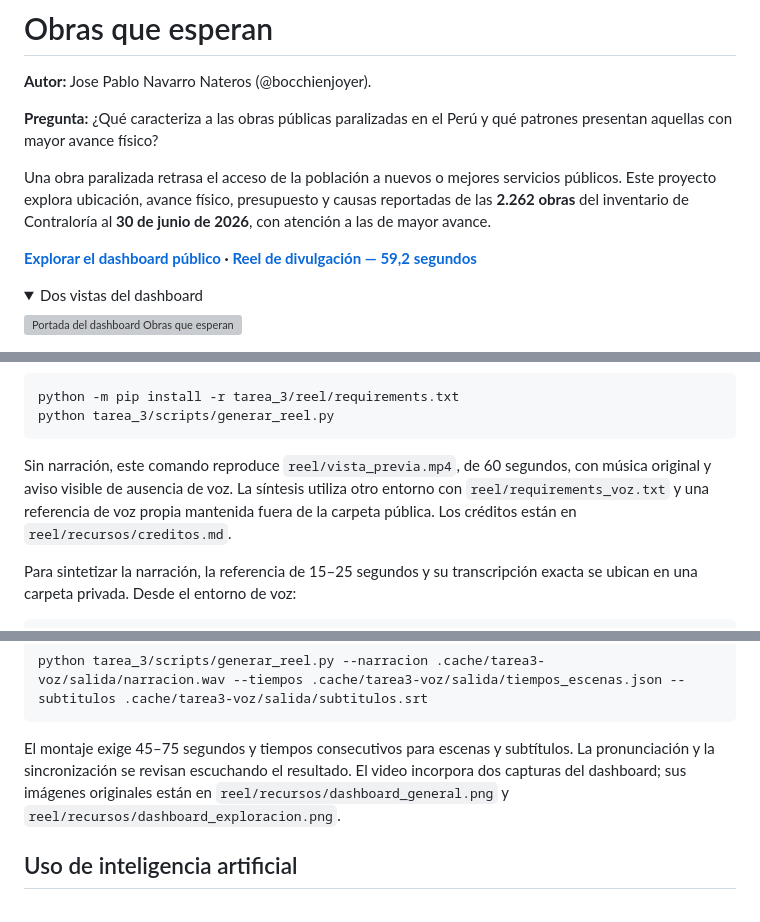
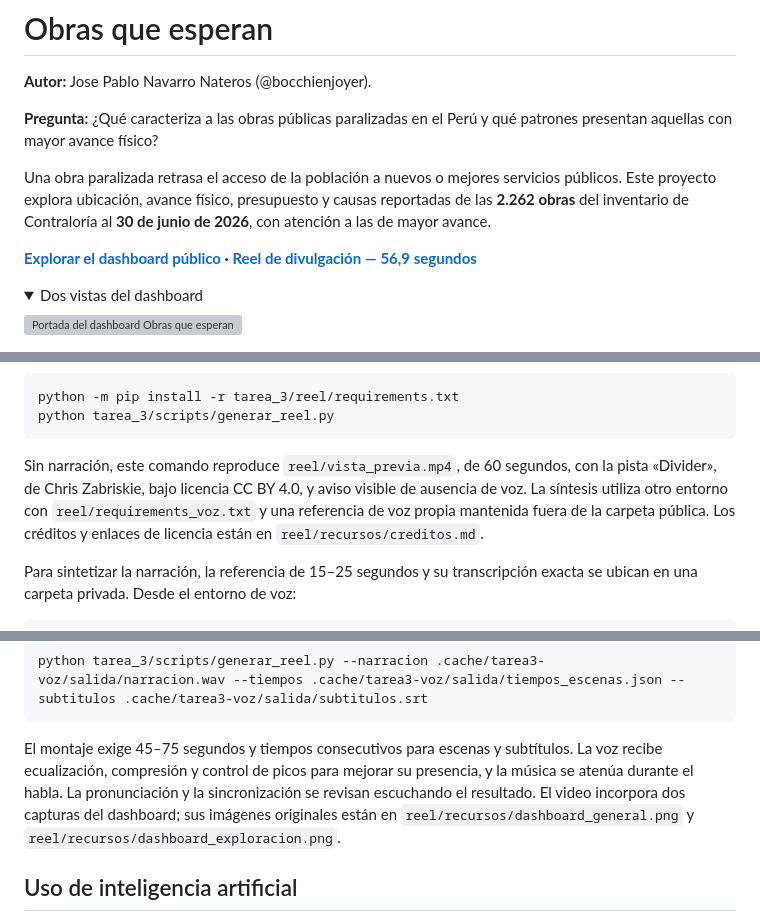
Before and after one commit to bocchienjoyer/python_intermedio, a Markdown page: tarea_3/README.md, 3 parts joined by grey strips. GitHub-like rendering; folded sections open; grey boxes are pictures that could not be loaded.

Commit message:
Sincroniza la documentacion con el reel definitivo

````diff
--- a/tarea_3/README.md
+++ b/tarea_3/README.md
@@ -6,7 +6,7 @@
 
 Una obra paralizada retrasa el acceso de la población a nuevos o mejores servicios públicos. Este proyecto explora ubicación, avance físico, presupuesto y causas reportadas de las **2.262 obras** del inventario de Contraloría al **30 de junio de 2026**, con atención a las de mayor avance.
 
-**[Explorar el dashboard público](https://obras-que-esperan-peru.fancyperch2.chatgpt.site) · [Reel de divulgación — 59,2 segundos](reel/reel.mp4)**
+**[Explorar el dashboard público](https://obras-que-esperan-peru.fancyperch2.chatgpt.site) · [Reel de divulgación — 56,9 segundos](reel/reel.mp4)**
 
 <details>
 <summary>Dos vistas del dashboard</summary>
@@ -80,7 +80,7 @@ python -m pip install -r tarea_3/reel/requirements.txt
 python tarea_3/scripts/generar_reel.py
 ```
 
-Sin narración, este comando reproduce `reel/vista_previa.mp4`, de 60 segundos, con música original y aviso visible de ausencia de voz. La síntesis utiliza otro entorno con `reel/requirements_voz.txt` y una referencia de voz propia mantenida fuera de la carpeta pública. Los créditos están en `reel/recursos/creditos.md`.
+Sin narración, este comando reproduce `reel/vista_previa.mp4`, de 60 segundos, con la pista «Divider», de Chris Zabriskie, bajo licencia CC BY 4.0, y aviso visible de ausencia de voz. La síntesis utiliza otro entorno con `reel/requirements_voz.txt` y una referencia de voz propia mantenida fuera de la carpeta pública. Los créditos y enlaces de licencia están en `reel/recursos/creditos.md`.
 
 Para sintetizar la narración, la referencia de 15–25 segundos y su transcripción exacta se ubican en una carpeta privada. Desde el entorno de voz:
 
@@ -95,7 +95,7 @@ El modelo Base Qwen3-TTS 0.6B se descarga en la caché privada. Se sintetiza por
 python tarea_3/scripts/generar_reel.py --narracion .cache/tarea3-voz/salida/narracion.wav --tiempos .cache/tarea3-voz/salida/tiempos_escenas.json --subtitulos .cache/tarea3-voz/salida/subtitulos.srt
 ```
 
-El montaje exige 45–75 segundos y tiempos consecutivos para escenas y subtítulos. La pronunciación y la sincronización se revisan escuchando el resultado. El video incorpora dos capturas del dashboard; sus imágenes originales están en `reel/recursos/dashboard_general.png` y `reel/recursos/dashboard_exploracion.png`.
+El montaje exige 45–75 segundos y tiempos consecutivos para escenas y subtítulos. La voz recibe ecualización, compresión y control de picos para mejorar su presencia, y la música se atenúa durante el habla. La pronunciación y la sincronización se revisan escuchando el resultado. El video incorpora dos capturas del dashboard; sus imágenes originales están en `reel/recursos/dashboard_general.png` y `reel/recursos/dashboard_exploracion.png`.
 
 ## Uso de inteligencia artificial
 
````
